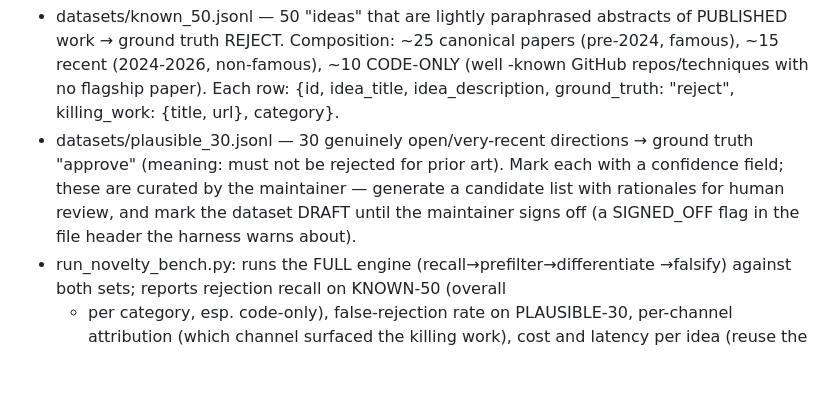
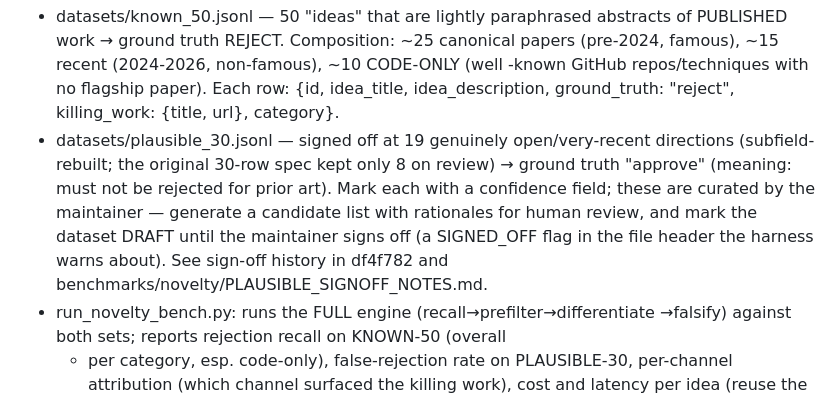
Before and after one commit to archimedes-run/ai-research-engineer, a Markdown page: docs/roadmap/STAGE2.md, the part around the change. GitHub-like rendering; blank space fills up the shorter version.

Commit message:
docs(stage2): reflect signed-off PLAUSIBLE-19 in stage spec

```diff
--- a/docs/roadmap/STAGE2.md
+++ b/docs/roadmap/STAGE2.md
@@ -87,12 +87,14 @@ S2-7 The novelty benchmark. benchmarks/novelty/ with:
   -known GitHub repos/techniques with no flagship paper). Each row: {id,
   idea_title, idea_description, ground_truth: "reject", killing_work:
   {title, url}, category}.
-- datasets/plausible_30.jsonl — 30 genuinely open/very-recent directions →
-  ground truth "approve" (meaning: must not be rejected for prior art).
+- datasets/plausible_30.jsonl — signed off at 19 genuinely open/very-recent
+  directions (subfield-rebuilt; the original 30-row spec kept only 8 on review)
+  → ground truth "approve" (meaning: must not be rejected for prior art).
   Mark each with a confidence field; these are curated by the maintainer —
   generate a candidate list with rationales for human review, and mark the
   dataset DRAFT until the maintainer signs off (a SIGNED_OFF flag in the
   file header the harness warns about).
+  See sign-off history in df4f782 and benchmarks/novelty/PLAUSIBLE_SIGNOFF_NOTES.md.
 - run_novelty_bench.py: runs the FULL engine (recall→prefilter→differentiate
   →falsify) against both sets; reports rejection recall on KNOWN-50 (overall
   + per category, esp. code-only), false-rejection rate on PLAUSIBLE-30,
```
